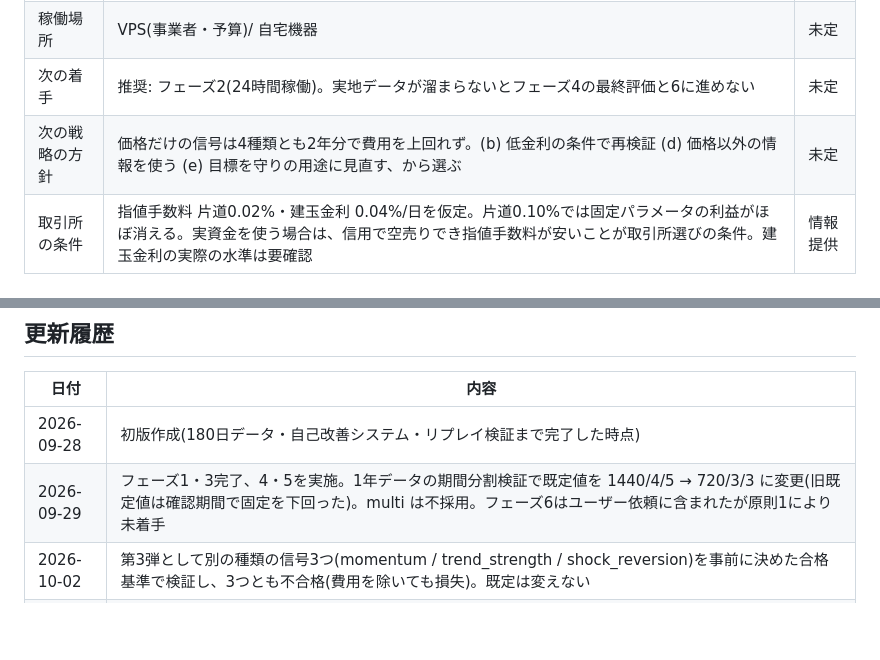
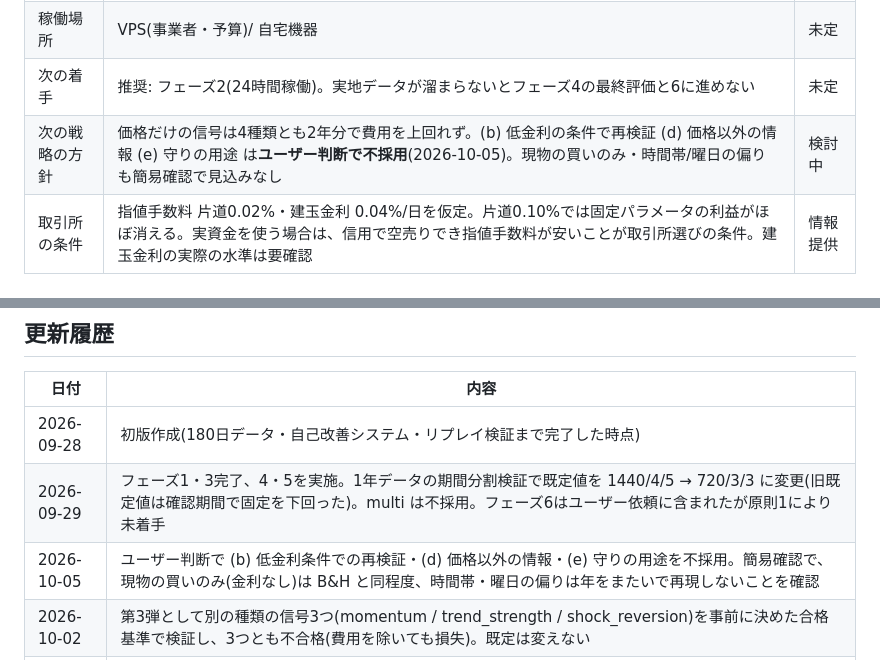
Before and after one commit to sutasutars1-png/japan-guide, a Markdown page: trading-bot/ROADMAP.md, 2 parts joined by grey strips. GitHub-like rendering; blank space fills up the shorter version.

```diff
--- a/trading-bot/ROADMAP.md
+++ b/trading-bot/ROADMAP.md
@@ -139,7 +139,7 @@ BTC/USD を対象に、**人が手でパラメータを調整しなくても、
 | 最終目標 | ペーパートレード・研究まで / 将来実資金 | 未定 |
 | 稼働場所 | VPS(事業者・予算)/ 自宅機器 | 未定 |
 | 次の着手 | 推奨: フェーズ2(24時間稼働)。実地データが溜まらないとフェーズ4の最終評価と6に進めない | 未定 |
-| 次の戦略の方針 | 価格だけの信号は4種類とも2年分で費用を上回れず。(b) 低金利の条件で再検証 (d) 価格以外の情報を使う (e) 目標を守りの用途に見直す、から選ぶ | 未定 |
+| 次の戦略の方針 | 価格だけの信号は4種類とも2年分で費用を上回れず。(b) 低金利の条件で再検証 (d) 価格以外の情報 (e) 守りの用途 は**ユーザー判断で不採用**(2026-10-05)。現物の買いのみ・時間帯/曜日の偏りも簡易確認で見込みなし | 検討中 |
 | 取引所の条件 | 指値手数料 片道0.02%・建玉金利 0.04%/日を仮定。片道0.10%では固定パラメータの利益がほぼ消える。実資金を使う場合は、信用で空売りでき指値手数料が安いことが取引所選びの条件。建玉金利の実際の水準は要確認 | 情報提供 |
 
 ## 既知の課題・メモ
@@ -160,6 +160,7 @@ BTC/USD を対象に、**人が手でパラメータを調整しなくても、
 |---|---|
 | 2026-09-28 | 初版作成(180日データ・自己改善システム・リプレイ検証まで完了した時点) |
 | 2026-09-29 | フェーズ1・3完了、4・5を実施。1年データの期間分割検証で既定値を 1440/4/5 → 720/3/3 に変更(旧既定値は確認期間で固定を下回った)。multi は不採用。フェーズ6はユーザー依頼に含まれたが原則1により未着手 |
+| 2026-10-05 | ユーザー判断で (b) 低金利条件での再検証・(d) 価格以外の情報・(e) 守りの用途を不採用。簡易確認で、現物の買いのみ(金利なし)は B&H と同程度、時間帯・曜日の偏りは年をまたいで再現しないことを確認 |
 | 2026-10-02 | 第3弾として別の種類の信号3つ(momentum / trend_strength / shock_reversion)を事前に決めた合格基準で検証し、3つとも不合格(費用を除いても損失)。既定は変えない |
 | 2026-10-02 | ユーザーの指示でデータを2年に延長し、複数期間での確認 `rolling` と設定依存を減らす案(多数決・損切り)を実施。2年分では全方式が費用を上回れず(1設定 -8.3%、B&H -10.8%)、多数決・損切りは不採用。既定値は変えない(優位性が確認できた方式がないため)。1年分 holdout の +29.3% は再現せず |
 | 2026-09-29 | ユーザーの指示で信用取引(買い/売り)に拡張。手数料は指値 片道0.02%(ユーザー指定)、建玉金利 0.04%/日(仮定、要確認)。会計をペーパートレードと同じ金額ベースに変更。期間分割検証で既定を `sma_crossover` 720/3/3 → `sma_crossover_ls` 720/3/5/Sharpe に変更(確認期間 +29.3%、B&H +17.9%)。実発注なし(原則1は不変) |
```
Also changed, not shown: trading-bot/README.md (+6 -0 lines).
